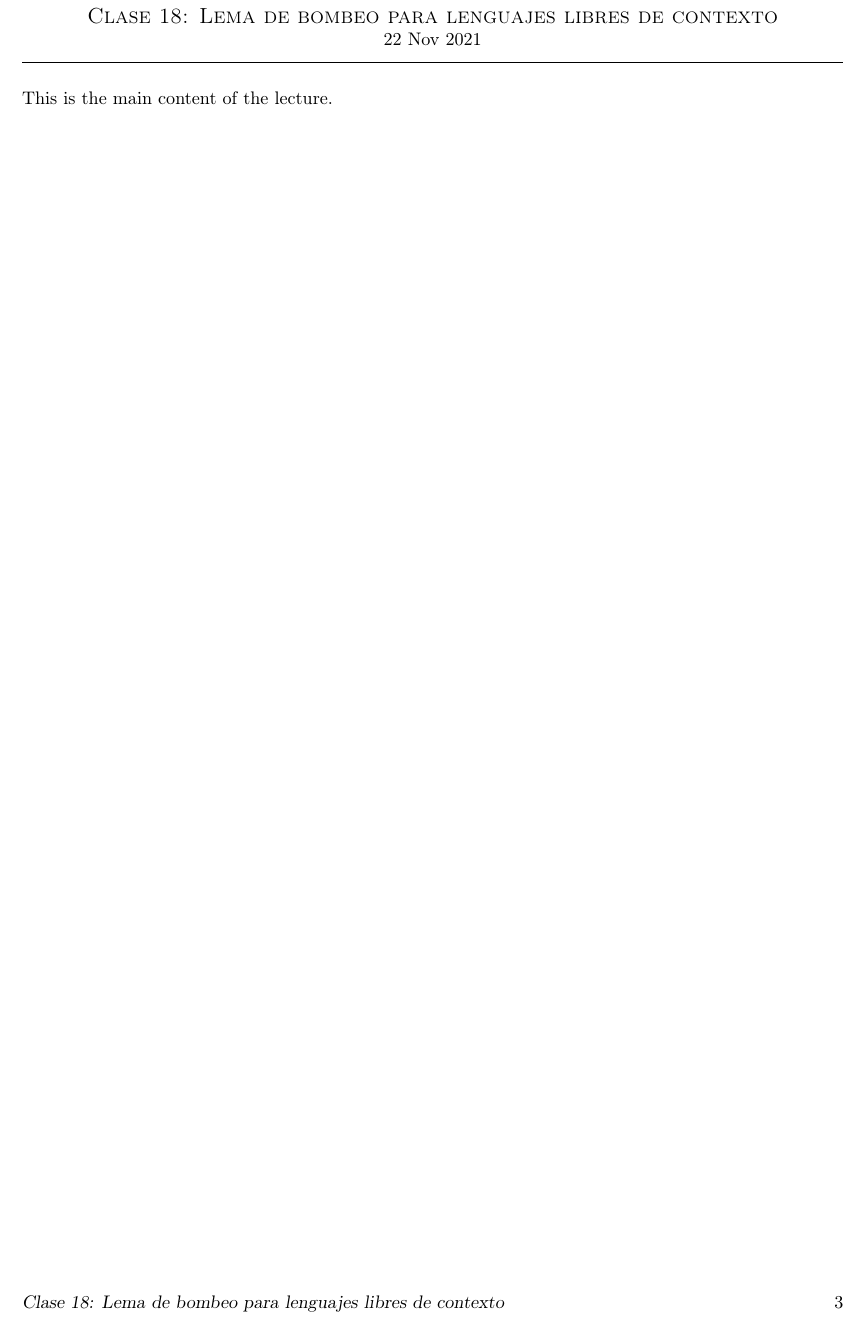
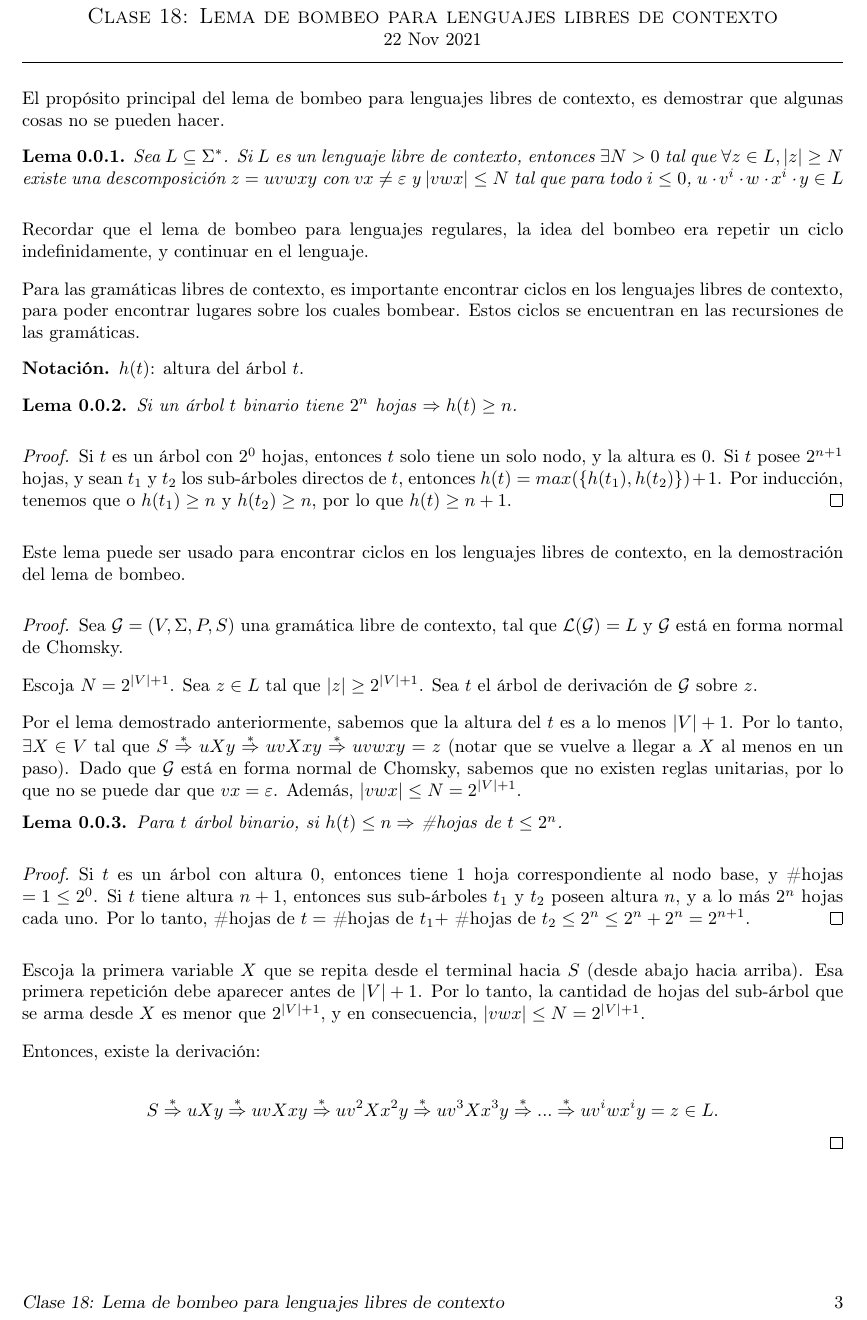
Before and after one commit to MatiasDuhalde/UC-2021-2, a LaTeX document (IIC2223/notes/master/master.tex, which reads IIC2223/notes/clase_18/clase_18.tex): part of page 3 of 3, cut so that both start at the same text. Compiled offline with pdfLaTeX.

Commit message:
:sparkles: Add class_18

```diff
--- a/IIC2223/notes/clase_18/clase_18.tex
+++ b/IIC2223/notes/clase_18/clase_18.tex
@@ -1,4 +1,54 @@
+% !TeX root = ../master/master.tex
+\documentclass[a4paper,twoside,master.tex]{article}
+\begin{document}
 \lecture{18}{22 Nov 2021}{Lema de bombeo para lenguajes libres de contexto}
 
+El propósito principal del lema de bombeo para lenguajes libres de contexto, es demostrar que algunas cosas no se pueden hacer.
 
-This is the main content of the lecture.
+\begin{lema}
+    Sea $L \subseteq \Sigma^{*}$. Si $L$ es un lenguaje libre de contexto, entonces $\exists N > 0$ tal que $\forall z \in L, |z| \ge N$ existe una descomposición $z = u v w x y$ con $vx \neq \epsilon$ y $|vwx| \le N$ tal que para todo $i \le 0$, $u \cdot v^i \cdot w \cdot x^i \cdot y \in L$
+\end{lema}
+
+Recordar que el lema de bombeo para lenguajes regulares, la idea del bombeo era repetir un ciclo indefinidamente, y continuar en el lenguaje.
+
+Para las gramáticas libres de contexto, es importante encontrar ciclos en los lenguajes libres de contexto, para poder encontrar lugares sobre los cuales bombear. Estos ciclos se encuentran en las recursiones de las gramáticas.
+
+\begin{notacion}
+    $h(t)$: altura del árbol $t$.
+\end{notacion}
+\begin{lema}
+    Si un árbol $t$ binario tiene $2^n$ hojas $\implies h(t) \ge n$.
+\end{lema}
+\begin{proof}
+    Si $t$ es un árbol con $2^0$ hojas, entonces $t$ solo tiene un solo nodo, y la altura es $0$. Si $t$ posee $2^{n + 1}$ hojas, y sean $t_1$ y $t_2$ los sub-árboles directos de $t$, entonces $h(t) = max(\{h(t_1), h(t_2)\}) + 1$. Por inducción, tenemos que o $h(t_1) \ge n$ y $h(t_2) \ge n$, por lo que $h(t) \ge n + 1$.
+\end{proof}
+
+Este lema puede ser usado para encontrar ciclos en los lenguajes libres de contexto, en la demostración del lema de bombeo.
+
+\begin{proof}
+    Sea $\mathcal{G} = (V, \Sigma, P, S)$ una gramática libre de contexto, tal que $\mathcal{L}(\mathcal{G}) = L$ y $\mathcal{G}$ está en forma normal de Chomsky.
+
+    Escoja $N = 2^{|V| + 1}$. Sea $z \in L$ tal que $|z| \ge 2^{|V| + 1}$. Sea $t$ el árbol de derivación de $\mathcal{G}$ sobre $z$.
+
+    Por el lema demostrado anteriormente, sabemos que la altura del $t$ es a lo menos $|V| + 1$. Por lo tanto, $\exists X \in V$ tal que $S \derives* u X y \derives* u v X x y \derives* u v w x y = z$ (notar que se vuelve a llegar a $X$ al menos en un paso). Dado que $\mathcal{G}$ está en forma normal de Chomsky, sabemos que no existen reglas unitarias, por lo que no se puede dar que $v x = \epsilon$. Además, $|v w x| \le N = 2^{|V| + 1}$.
+
+    \begin{lema}
+        Para $t$ árbol binario, si $h(t) \le n \implies$ \#hojas de $t \le 2^n$.
+    \end{lema}
+    \begin{proof}
+        Si $t$ es un árbol con altura $0$, entonces tiene $1$ hoja correspondiente al nodo base, y \#hojas $ = 1 \le 2^0$. Si $t$ tiene altura $n + 1$, entonces sus sub-árboles $t_1$ y $t_2$ poseen altura $n$, y a lo más $2^n$ hojas cada uno. Por lo tanto, \#hojas de $t = $ \#hojas de $t_1 + $ \#hojas de $t_2 \le 2^n \le 2^n + 2^n = 2^{n + 1}$.
+    \end{proof}
+
+    Escoja la primera variable $X$ que se repita desde el terminal hacia $S$ (desde abajo hacia arriba). Esa primera repetición debe aparecer antes de $|V| + 1$. Por lo tanto, la cantidad de hojas del sub-árbol que se arma desde $X$ es menor que $2^{|V| + 1}$, y en consecuencia, $|v w x| \le N = 2^{|V| + 1}$.
+
+    Entonces, existe la derivación:
+
+    \[
+        S \derives* u X y \derives* u v X x y \derives* u v^2 X x^2 y \derives* u v^3 X x^3 y \derives* ... \derives* u v^i w x^i y = z \in L
+        .
+    \]
+\end{proof}
+
+
+
+\end{document}
```
Also changed, not shown: IIC2223/notes/master/master.tex (line endings or trailing spaces).
